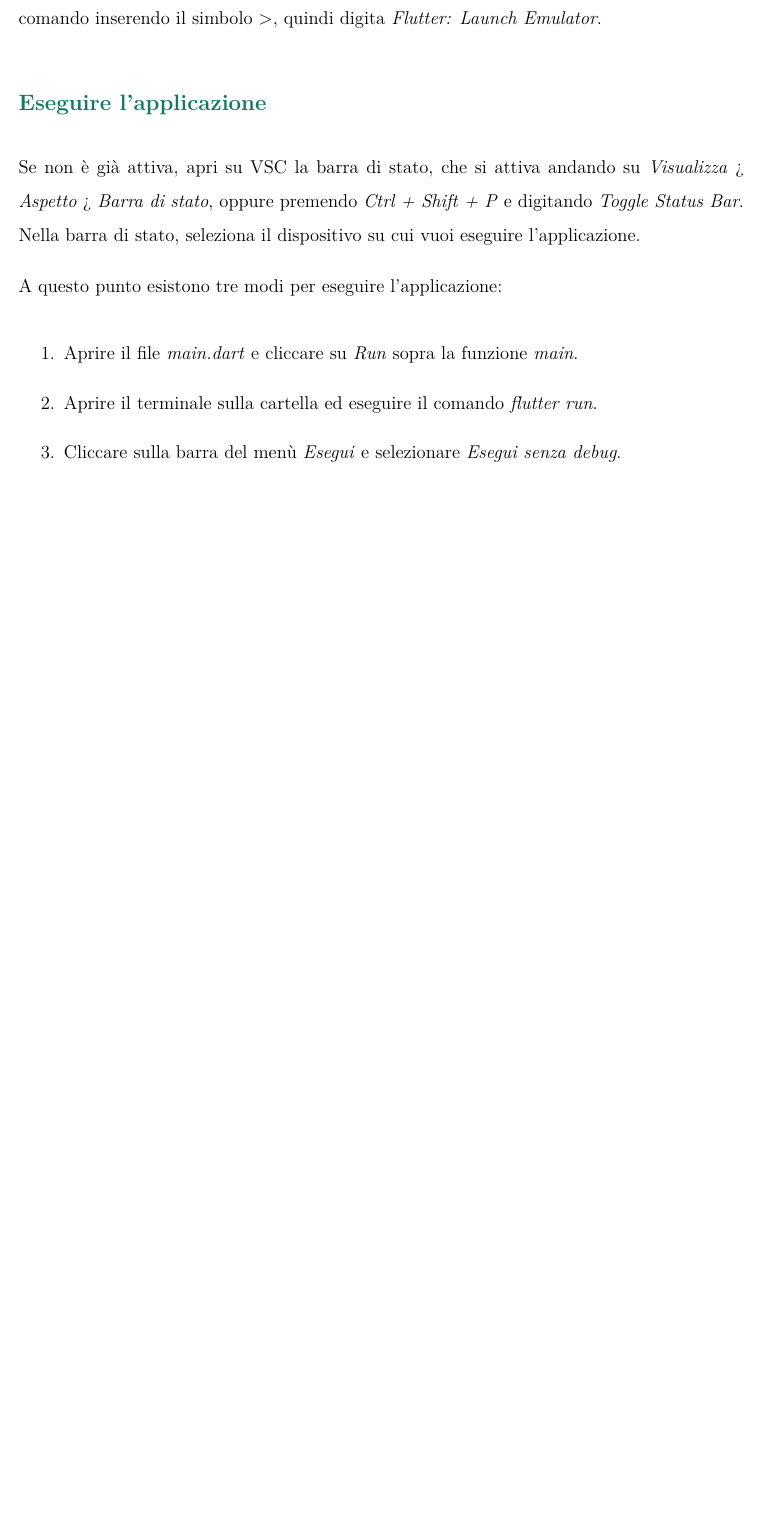
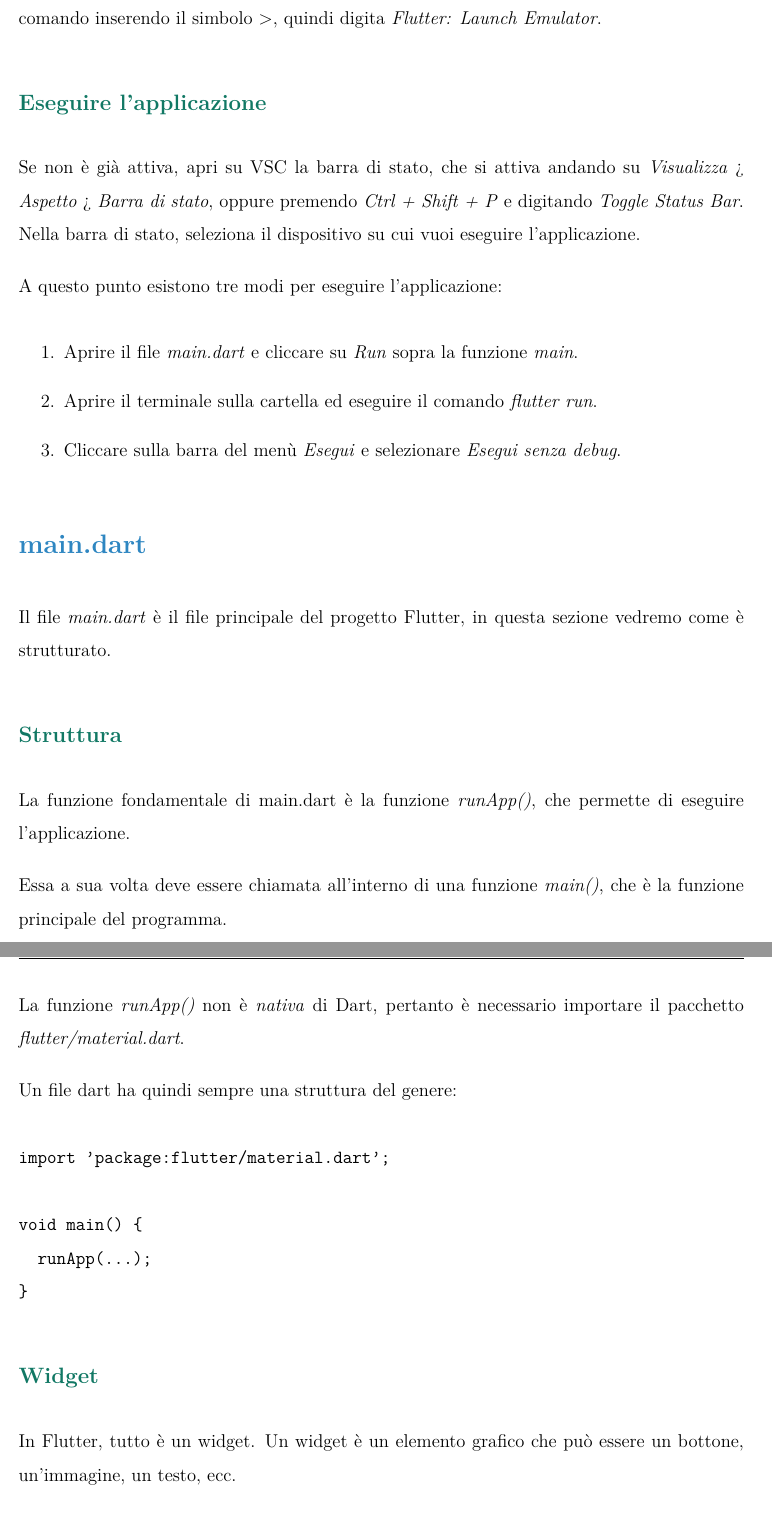
Before and after one commit to mrAnderson2159/formazione_vim, a LaTeX document (flutter/tex/flutter.tex): part of page 4 of 4 before the commit and two parts of pages 4 and 5 of 5 after it, the two joined at a grey line, cut so that both start at the same text, the shorter picture padded with empty space. Compiled offline with pdfLaTeX.

Commit message:
flutter.tex

```diff
--- a/flutter/tex/flutter.tex
+++ b/flutter/tex/flutter.tex
@@ -117,3 +117,30 @@ A questo punto esistono tre modi per eseguire l'applicazione:
     \item Cliccare sulla barra del menù \textit{Esegui} e selezionare
     \textit{Esegui senza debug}.
 \end{enumerate}
+
+\section{main.dart}
+Il file \textit{main.dart} è il file principale del progetto
+Flutter, in questa sezione vedremo come è strutturato.
+
+\subsection{Struttura}
+La funzione fondamentale di main.dart è la funzione
+\textit{runApp()}, che permette di eseguire l'applicazione.
+
+Essa a sua volta deve essere chiamata all'interno di una funzione
+\textit{main()}, che è la funzione principale del programma.
+
+La funzione \textit{runApp()} non è \textit{nativa} di Dart,
+pertanto è necessario importare il pacchetto \textit{flutter/material.dart}.
+
+Un file dart ha quindi sempre una struttura del genere:
+\begin{verbatim}
+import 'package:flutter/material.dart';
+
+void main() {
+  runApp(...);
+}
+\end{verbatim}
+
+\subsection{Widget}
+In Flutter, tutto è un widget. Un widget è un elemento grafico
+che può essere un bottone, un'immagine, un testo, ecc.
```
Also changed, not shown: flutter/tex/flutter.tex (26 more changed lines), 2 other files.
